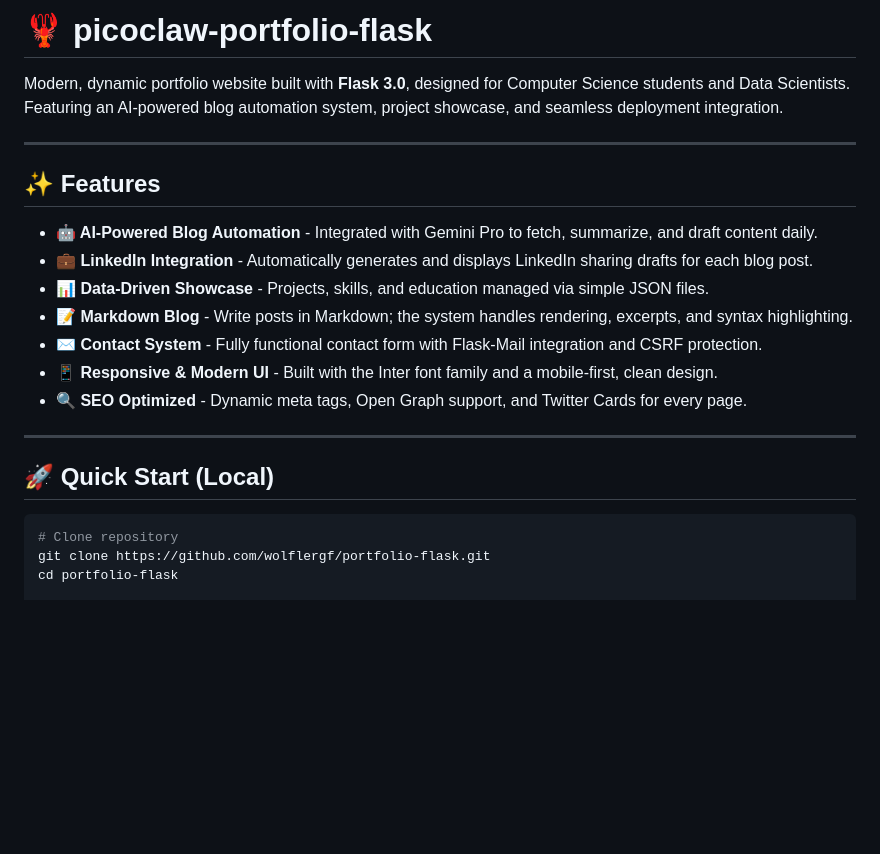
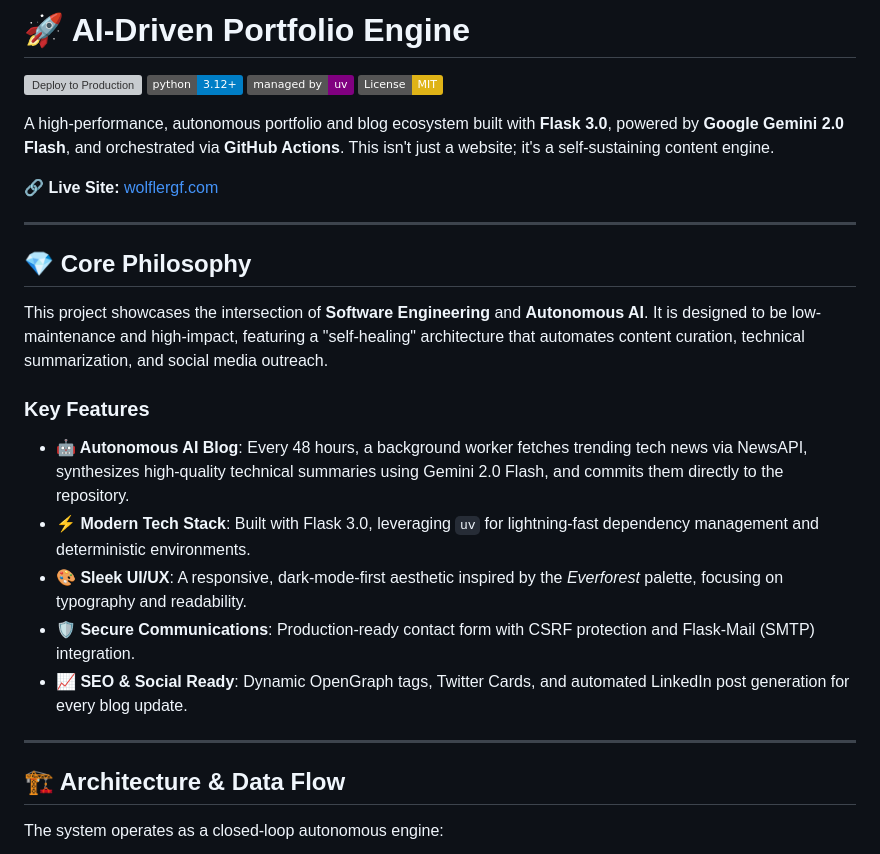
Before and after one commit to wolflergf/portfolio_flask, a Markdown page: README.md, the part around one of its changes. Drawn GitHub-style; badges without logos; blank space fills up the shorter version; grey boxes are pictures that could not be loaded.

Commit message:
New README

````diff
--- a/README.md
+++ b/README.md
@@ -1,25 +1,30 @@
-# 🦞 picoclaw-portfolio-flask
+# 🚀 AI-Driven Portfolio Engine
 
-Modern, dynamic portfolio website built with **Flask 3.0**, designed for Computer Science students and Data Scientists. Featuring an AI-powered blog automation system, project showcase, and seamless deployment integration.
+[![Deploy to Production](https://github.com/wolflergf/portfolio_flask/actions/workflows/main.yml/badge.svg)](https://github.com/wolflergf/portfolio_flask/actions/workflows/main.yml)
+[![Python Version](https://img.shields.io/badge/python-3.12%2B-blue?logo=python&logoColor=white)](https://www.python.org/)
+[![Environment Management](https://img.shields.io/badge/managed%20by-uv-purple?logo=python&logoColor=white)](https://github.com/astral-sh/uv)
+[![License: MIT](https://img.shields.io/badge/License-MIT-yellow.svg)](https://opensource.org/licenses/MIT)
+
+A high-performance, autonomous portfolio and blog ecosystem built with **Flask 3.0**, powered by **Google Gemini 2.0 Flash**, and orchestrated via **GitHub Actions**. This isn't just a website; it's a self-sustaining content engine.
+
+**🔗 Live Site:** [wolflergf.com](https://wolflergf.com)
 
 ---
 
-## ✨ Features
+## 💎 Core Philosophy
 
-- **🤖 AI-Powered Blog Automation** - Integrated with Gemini Pro to fetch, summarize, and draft content daily.
-- **💼 LinkedIn Integration** - Automatically generates and displays LinkedIn sharing drafts for each blog post.
-- **📊 Data-Driven Showcase** - Projects, skills, and education managed via simple JSON files.
-- **📝 Markdown Blog** - Write posts in Markdown; the system handles rendering, excerpts, and syntax highlighting.
-- **✉️ Contact System** - Fully functional contact form with Flask-Mail integration and CSRF protection.
-- **📱 Responsive & Modern UI** - Built with the Inter font family and a mobile-first, clean design.
-- **🔍 SEO Optimized** - Dynamic meta tags, Open Graph support, and Twitter Cards for every page.
+This project showcases the intersection of **Software Engineering** and **Autonomous AI**. It is designed to be low-maintenance and high-impact, featuring a "self-healing" architecture that automates content curation, technical summarization, and social media outreach.
+
+### Key Features
+- **🤖 Autonomous AI Blog**: Every 48 hours, a background worker fetches trending tech news via NewsAPI, synthesizes high-quality technical summaries using Gemini 2.0 Flash, and commits them directly to the repository.
+- **⚡ Modern Tech Stack**: Built with Flask 3.0, leveraging `uv` for lightning-fast dependency management and deterministic environments.
+- **🎨 Sleek UI/UX**: A responsive, dark-mode-first aesthetic inspired by the *Everforest* palette, focusing on typography and readability.
+- **🛡️ Secure Communications**: Production-ready contact form with CSRF protection and Flask-Mail (SMTP) integration.
+- **📈 SEO & Social Ready**: Dynamic OpenGraph tags, Twitter Cards, and automated LinkedIn post generation for every blog update.
 
 ---
 
-## 🚀 Quick Start (Local)
+## 🏗️ Architecture & Data Flow
 
-```bash
-# Clone repository
-git clone https://github.com/wolflergf/portfolio-flask.git
-cd portfolio-flask
+The system operates as a closed-loop autonomous engine:
 
````
Also changed, not shown: other parts of README.md (+86 -83 lines).
